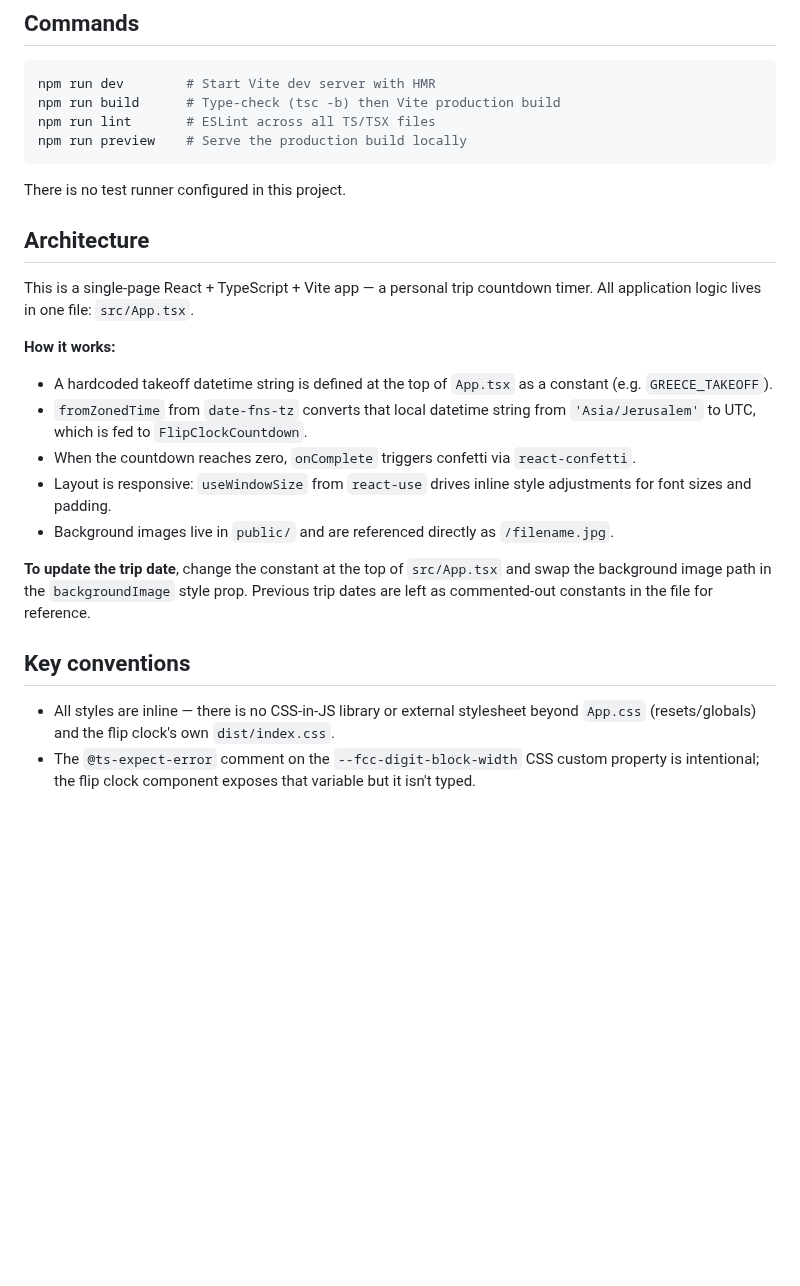
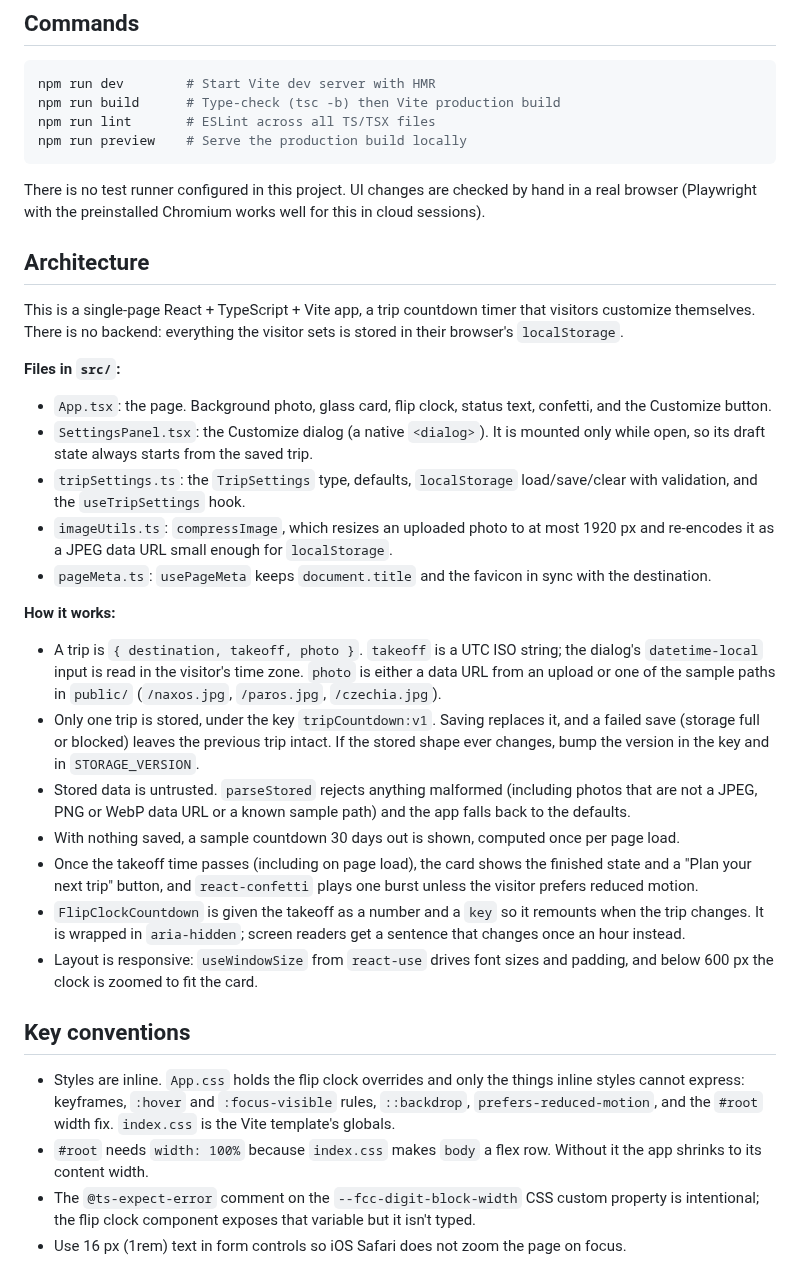
Before and after one commit to Bar-2020/trip_countdown, a Markdown page: CLAUDE.md, the part around the change. GitHub-like rendering; blank space fills up the shorter version.

````diff
--- a/CLAUDE.md
+++ b/CLAUDE.md
@@ -11,22 +11,31 @@ npm run lint       # ESLint across all TS/TSX files
 npm run preview    # Serve the production build locally
 ```
 
-There is no test runner configured in this project.
+There is no test runner configured in this project. UI changes are checked by hand in a real browser (Playwright with the preinstalled Chromium works well for this in cloud sessions).
 
 ## Architecture
 
-This is a single-page React + TypeScript + Vite app — a personal trip countdown timer. All application logic lives in one file: `src/App.tsx`.
+This is a single-page React + TypeScript + Vite app, a trip countdown timer that visitors customize themselves. There is no backend: everything the visitor sets is stored in their browser's `localStorage`.
+
+**Files in `src/`:**
+- `App.tsx`: the page. Background photo, glass card, flip clock, status text, confetti, and the Customize button.
+- `SettingsPanel.tsx`: the Customize dialog (a native `<dialog>`). It is mounted only while open, so its draft state always starts from the saved trip.
+- `tripSettings.ts`: the `TripSettings` type, defaults, `localStorage` load/save/clear with validation, and the `useTripSettings` hook.
+- `imageUtils.ts`: `compressImage`, which resizes an uploaded photo to at most 1920 px and re-encodes it as a JPEG data URL small enough for `localStorage`.
+- `pageMeta.ts`: `usePageMeta` keeps `document.title` and the favicon in sync with the destination.
 
 **How it works:**
-- A hardcoded takeoff datetime string is defined at the top of `App.tsx` as a constant (e.g. `GREECE_TAKEOFF`).
-- `fromZonedTime` from `date-fns-tz` converts that local datetime string from `'Asia/Jerusalem'` to UTC, which is fed to `FlipClockCountdown`.
-- When the countdown reaches zero, `onComplete` triggers confetti via `react-confetti`.
-- Layout is responsive: `useWindowSize` from `react-use` drives inline style adjustments for font sizes and padding.
-- Background images live in `public/` and are referenced directly as `/filename.jpg`.
-
-**To update the trip date**, change the constant at the top of `src/App.tsx` and swap the background image path in the `backgroundImage` style prop. Previous trip dates are left as commented-out constants in the file for reference.
+- A trip is `{ destination, takeoff, photo }`. `takeoff` is a UTC ISO string; the dialog's `datetime-local` input is read in the visitor's time zone. `photo` is either a data URL from an upload or one of the sample paths in `public/` (`/naxos.jpg`, `/paros.jpg`, `/czechia.jpg`).
+- Only one trip is stored, under the key `tripCountdown:v1`. Saving replaces it, and a failed save (storage full or blocked) leaves the previous trip intact. If the stored shape ever changes, bump the version in the key and in `STORAGE_VERSION`.
+- Stored data is untrusted. `parseStored` rejects anything malformed (including photos that are not a JPEG, PNG or WebP data URL or a known sample path) and the app falls back to the defaults.
+- With nothing saved, a sample countdown 30 days out is shown, computed once per page load.
+- Once the takeoff time passes (including on page load), the card shows the finished state and a "Plan your next trip" button, and `react-confetti` plays one burst unless the visitor prefers reduced motion.
+- `FlipClockCountdown` is given the takeoff as a number and a `key` so it remounts when the trip changes. It is wrapped in `aria-hidden`; screen readers get a sentence that changes once an hour instead.
+- Layout is responsive: `useWindowSize` from `react-use` drives font sizes and padding, and below 600 px the clock is zoomed to fit the card.
 
 ## Key conventions
 
-- All styles are inline — there is no CSS-in-JS library or external stylesheet beyond `App.css` (resets/globals) and the flip clock's own `dist/index.css`.
+- Styles are inline. `App.css` holds the flip clock overrides and only the things inline styles cannot express: keyframes, `:hover` and `:focus-visible` rules, `::backdrop`, `prefers-reduced-motion`, and the `#root` width fix. `index.css` is the Vite template's globals.
+- `#root` needs `width: 100%` because `index.css` makes `body` a flex row. Without it the app shrinks to its content width.
 - The `@ts-expect-error` comment on the `--fcc-digit-block-width` CSS custom property is intentional; the flip clock component exposes that variable but it isn't typed.
+- Use 16 px (1rem) text in form controls so iOS Safari does not zoom the page on focus.
````
Also changed, not shown: README.md (+65 -57 lines), docs/customize.jpg (added), docs/mobile.jpg (added), docs/screenshot.jpg (added), 11 other files.
